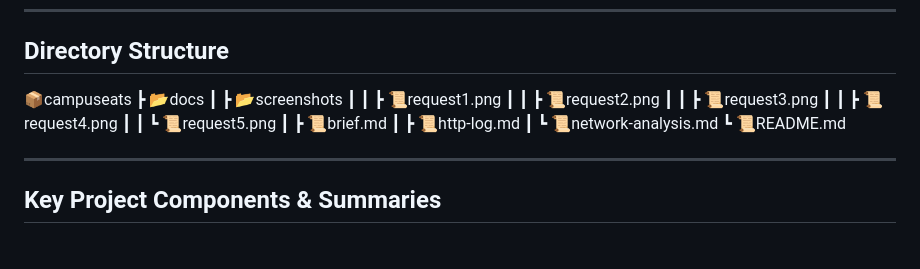
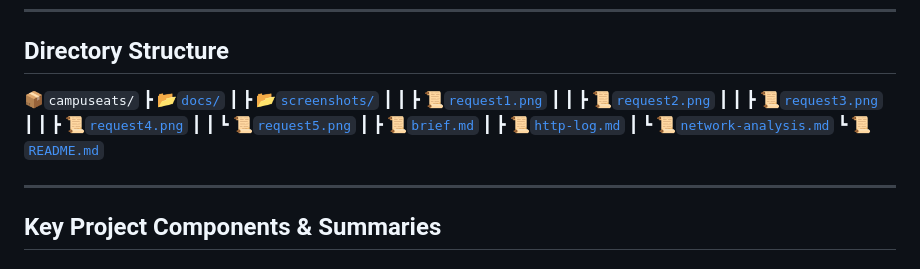
Before and after one commit to i4mGHOST/campuseats, a Markdown page: README.md, the part around the change. Drawn GitHub-style.

```diff
--- a/README.md
+++ b/README.md
@@ -20,18 +20,18 @@ The codebase and accompanying documentation provide a structured blueprint for b
 ---
 
 ## Directory Structure
-📦campuseats
- ┣ 📂docs
- ┃ ┣ 📂screenshots
- ┃ ┃ ┣ 📜request1.png
- ┃ ┃ ┣ 📜request2.png
- ┃ ┃ ┣ 📜request3.png
- ┃ ┃ ┣ 📜request4.png
- ┃ ┃ ┗ 📜request5.png
- ┃ ┣ 📜brief.md
- ┃ ┣ 📜http-log.md
- ┃ ┗ 📜network-analysis.md
- ┗ 📜README.md
+📦`campuseats/`</br>
+ ┣ 📂[`docs/`](./docs/)</br>
+ ┃ ┣ 📂[`screenshots/`](./docs/screenshots/)</br>
+ ┃ ┃ ┣ 📜[`request1.png`](./docs/screenshots/request1.png)</br>
+ ┃ ┃ ┣ 📜[`request2.png`](./docs/screenshots/request2.png)</br>
+ ┃ ┃ ┣ 📜[`request3.png`](./docs/screenshots/request3.png)</br>
+ ┃ ┃ ┣ 📜[`request4.png`](./docs/screenshots/request4.png)</br>
+ ┃ ┃ ┗ 📜[`request5.png`](./docs/screenshots/request5.png)</br>
+ ┃ ┣ 📜[`brief.md`](./docs/brief.md)</br>
+ ┃ ┣ 📜[`http-log.md`](./docs/http-log.md)</br>
+ ┃ ┗ 📜[`network-analysis.md`](./docs/network-analysis.md)</br>
+ ┗ 📜[`README.md`](./README.md)
 
 ---
 
```
